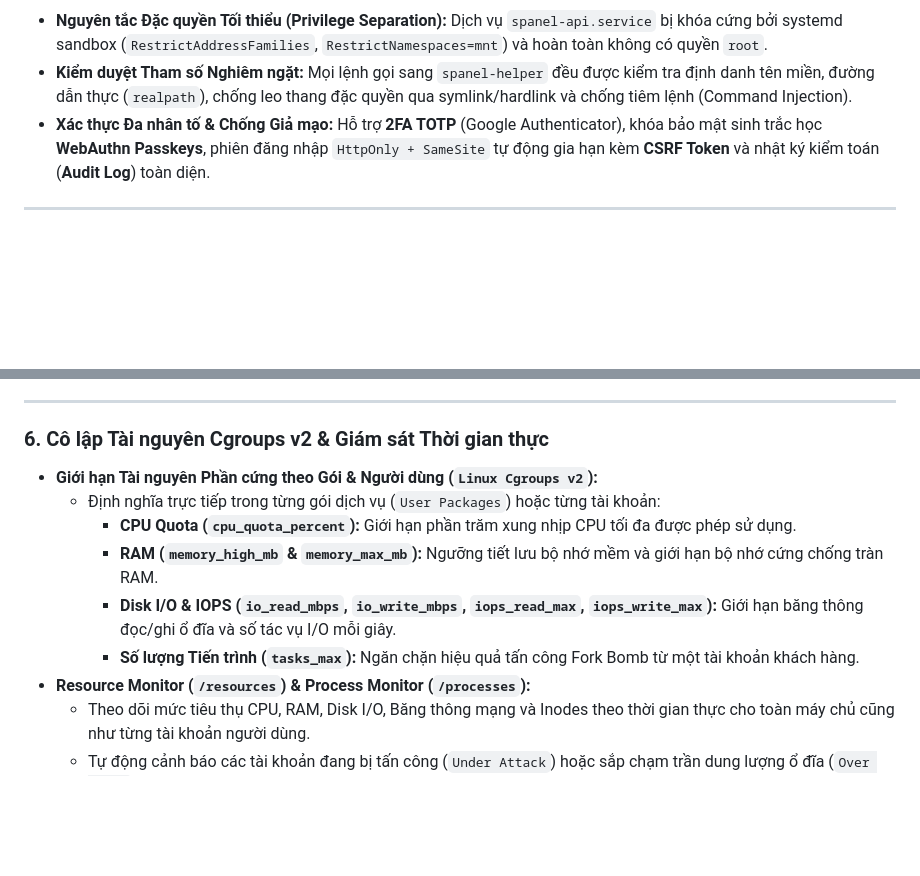
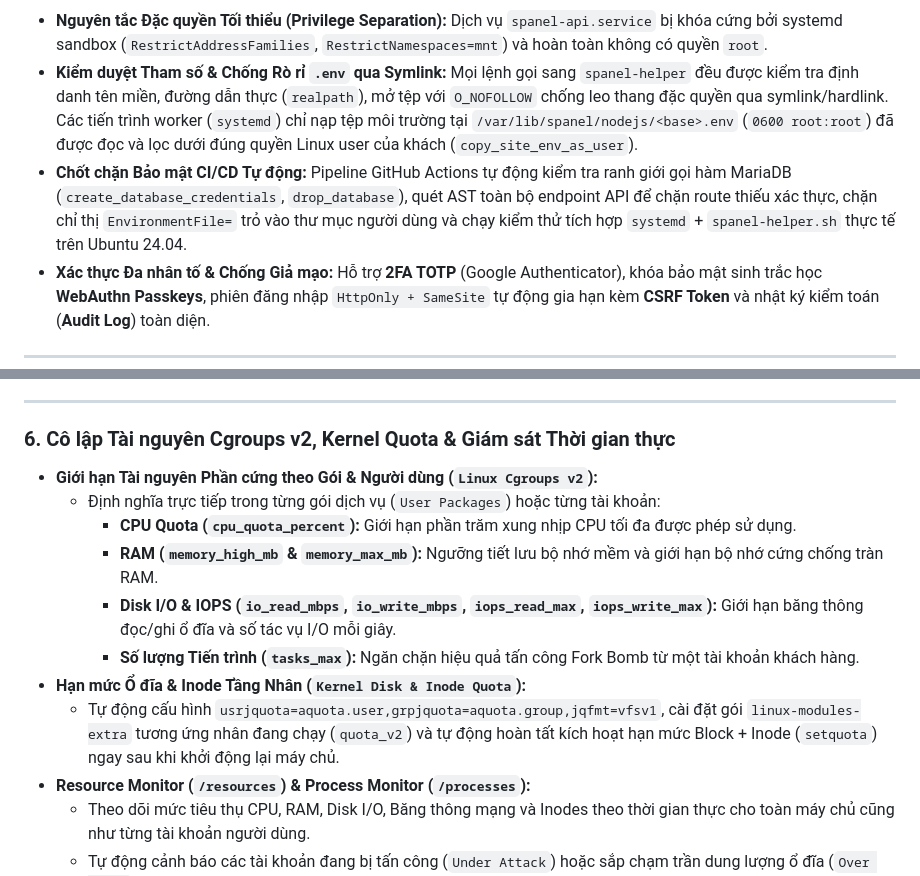
Before and after one commit to shostwp-byte/spanel, a Markdown page: README.md, 2 parts joined by grey strips. Drawn GitHub-style; blank space fills up the shorter version.

````diff
--- a/README.md
+++ b/README.md
@@ -70,7 +70,8 @@ flowchart TB
 ```
 
 - **Nguyên tắc Đặc quyền Tối thiểu (Privilege Separation):** Dịch vụ `spanel-api.service` bị khóa cứng bởi systemd sandbox (`RestrictAddressFamilies`, `RestrictNamespaces=mnt`) và hoàn toàn không có quyền `root`.
-- **Kiểm duyệt Tham số Nghiêm ngặt:** Mọi lệnh gọi sang `spanel-helper` đều được kiểm tra định danh tên miền, đường dẫn thực (`realpath`), chống leo thang đặc quyền qua symlink/hardlink và chống tiêm lệnh (Command Injection).
+- **Kiểm duyệt Tham số & Chống Rò rỉ `.env` qua Symlink:** Mọi lệnh gọi sang `spanel-helper` đều được kiểm tra định danh tên miền, đường dẫn thực (`realpath`), mở tệp với `O_NOFOLLOW` chống leo thang đặc quyền qua symlink/hardlink. Các tiến trình worker (`systemd`) chỉ nạp tệp môi trường tại `/var/lib/spanel/nodejs/<base>.env` (`0600 root:root`) đã được đọc và lọc dưới đúng quyền Linux user của khách (`copy_site_env_as_user`).
+- **Chốt chặn Bảo mật CI/CD Tự động:** Pipeline GitHub Actions tự động kiểm tra ranh giới gọi hàm MariaDB (`create_database_credentials`, `drop_database`), quét AST toàn bộ endpoint API để chặn route thiếu xác thực, chặn chỉ thị `EnvironmentFile=` trỏ vào thư mục người dùng và chạy kiểm thử tích hợp `systemd` + `spanel-helper.sh` thực tế trên Ubuntu 24.04.
 - **Xác thực Đa nhân tố & Chống Giả mạo:** Hỗ trợ **2FA TOTP** (Google Authenticator), khóa bảo mật sinh trắc học **WebAuthn Passkeys**, phiên đăng nhập `HttpOnly + SameSite` tự động gia hạn kèm **CSRF Token** và nhật ký kiểm toán (**Audit Log**) toàn diện.
 
 ---
@@ -166,7 +180,7 @@ flowchart TB
 
 ---
 
-### 6. Cô lập Tài nguyên Cgroups v2 & Giám sát Thời gian thực
+### 6. Cô lập Tài nguyên Cgroups v2, Kernel Quota & Giám sát Thời gian thực
 
 - **Giới hạn Tài nguyên Phần cứng theo Gói & Người dùng (`Linux Cgroups v2`):**
   - Định nghĩa trực tiếp trong từng gói dịch vụ (`User Packages`) hoặc từng tài khoản:
@@ -174,6 +188,8 @@ flowchart TB
     - **RAM (`memory_high_mb` & `memory_max_mb`):** Ngưỡng tiết lưu bộ nhớ mềm và giới hạn bộ nhớ cứng chống tràn RAM.
     - **Disk I/O & IOPS (`io_read_mbps`, `io_write_mbps`, `iops_read_max`, `iops_write_max`):** Giới hạn băng thông đọc/ghi ổ đĩa và số tác vụ I/O mỗi giây.
     - **Số lượng Tiến trình (`tasks_max`):** Ngăn chặn hiệu quả tấn công Fork Bomb từ một tài khoản khách hàng.
+- **Hạn mức Ổ đĩa & Inode Tầng Nhân (`Kernel Disk & Inode Quota`):**
+  - Tự động cấu hình `usrjquota=aquota.user,grpjquota=aquota.group,jqfmt=vfsv1`, cài đặt gói `linux-modules-extra` tương ứng nhân đang chạy (`quota_v2`) và tự động hoàn tất kích hoạt hạn mức Block + Inode (`setquota`) ngay sau khi khởi động lại máy chủ.
 - **Resource Monitor (`/resources`) & Process Monitor (`/processes`):**
   - Theo dõi mức tiêu thụ CPU, RAM, Disk I/O, Băng thông mạng và Inodes theo thời gian thực cho toàn máy chủ cũng như từng tài khoản người dùng.
   - Tự động cảnh báo các tài khoản đang bị tấn công (`Under Attack`) hoặc sắp chạm trần dung lượng ổ đĩa (`Over Quota`).
````
Also changed, not shown: other parts of README.md (+42 -29 lines).
